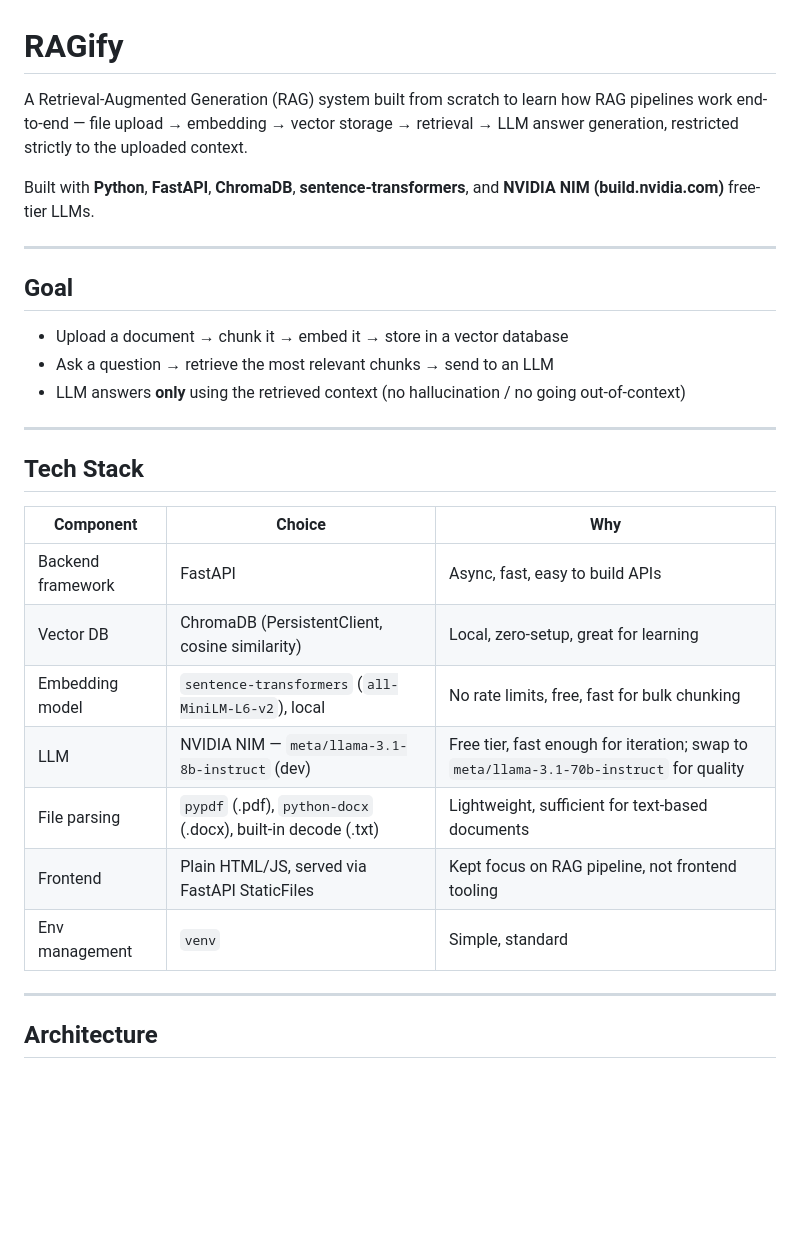
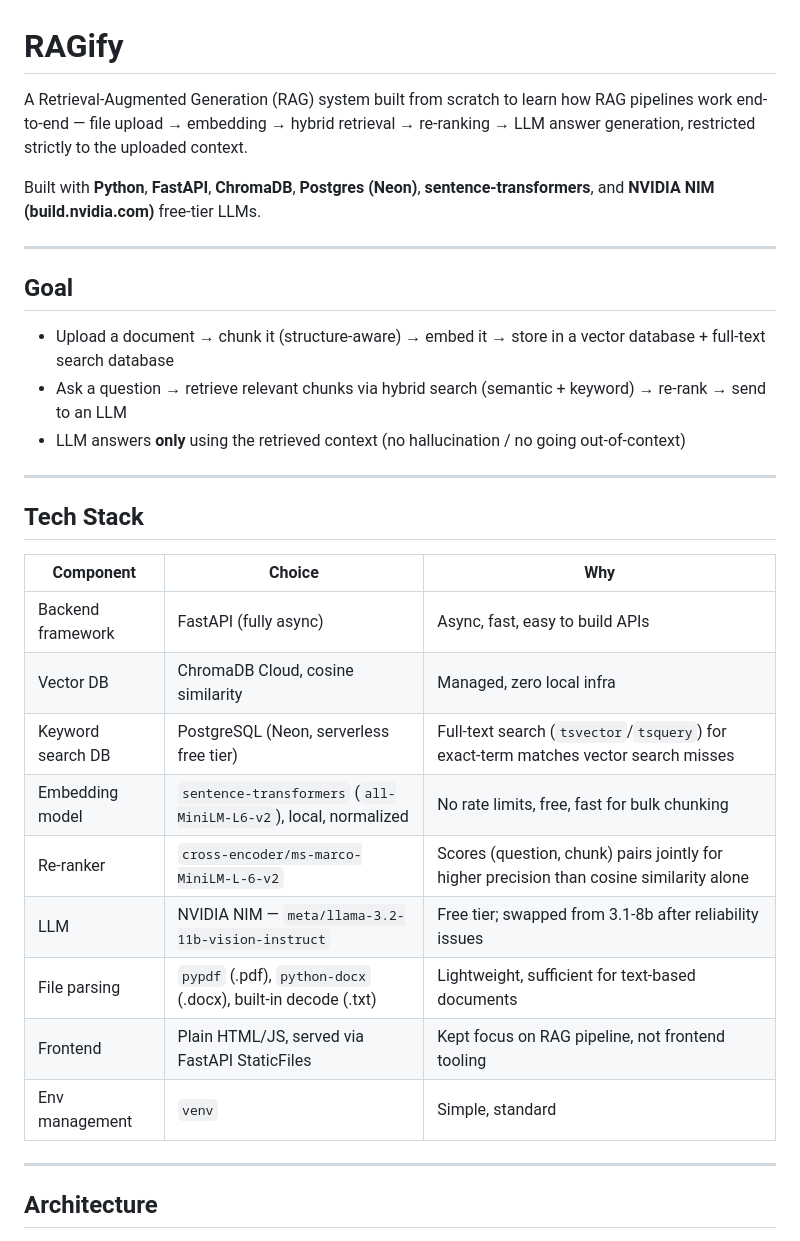
Before and after one commit to SahinDa/RAGify, a Markdown page: README.md, the part around one of its changes. Drawn GitHub-style; blank space fills up the shorter version.

```diff
--- a/README.md
+++ b/README.md
@@ -1,30 +1,32 @@
 # RAGify
 
-A Retrieval-Augmented Generation (RAG) system built from scratch to learn how RAG pipelines work end-to-end — file upload → embedding → vector storage → retrieval → LLM answer generation, restricted strictly to the uploaded context.
+A Retrieval-Augmented Generation (RAG) system built from scratch to learn how RAG pipelines work end-to-end — file upload → embedding → hybrid retrieval → re-ranking → LLM answer generation, restricted strictly to the uploaded context.
 
-Built with **Python**, **FastAPI**, **ChromaDB**, **sentence-transformers**, and **NVIDIA NIM (build.nvidia.com)** free-tier LLMs.
+Built with **Python**, **FastAPI**, **ChromaDB**, **Postgres (Neon)**, **sentence-transformers**, and **NVIDIA NIM (build.nvidia.com)** free-tier LLMs.
 
 ---
 
 ## Goal
 
-- Upload a document → chunk it → embed it → store in a vector database
-- Ask a question → retrieve the most relevant chunks → send to an LLM
+- Upload a document → chunk it (structure-aware) → embed it → store in a vector database + full-text search database
+- Ask a question → retrieve relevant chunks via hybrid search (semantic + keyword) → re-rank → send to an LLM
 - LLM answers **only** using the retrieved context (no hallucination / no going out-of-context)
 
 ---
 
 ## Tech Stack
 
-| Component | Choice | Why |
-|---|---|---|
-| Backend framework | FastAPI | Async, fast, easy to build APIs |
-| Vector DB | ChromaDB (PersistentClient, cosine similarity) | Local, zero-setup, great for learning |
-| Embedding model | `sentence-transformers` (`all-MiniLM-L6-v2`), local | No rate limits, free, fast for bulk chunking |
-| LLM | NVIDIA NIM — `meta/llama-3.1-8b-instruct` (dev) | Free tier, fast enough for iteration; swap to `meta/llama-3.1-70b-instruct` for quality |
-| File parsing | `pypdf` (.pdf), `python-docx` (.docx), built-in decode (.txt) | Lightweight, sufficient for text-based documents |
-| Frontend | Plain HTML/JS, served via FastAPI StaticFiles | Kept focus on RAG pipeline, not frontend tooling |
-| Env management | `venv` | Simple, standard |
+| Component         | Choice                                                          | Why                                                                                      |
+| ----------------- | --------------------------------------------------------------- | ---------------------------------------------------------------------------------------- |
+| Backend framework | FastAPI (fully async)                                           | Async, fast, easy to build APIs                                                          |
+| Vector DB         | ChromaDB Cloud, cosine similarity                               | Managed, zero local infra                                                                |
+| Keyword search DB | PostgreSQL (Neon, serverless free tier)                         | Full-text search (`tsvector`/`tsquery`) for exact-term matches vector search misses      |
+| Embedding model   | `sentence-transformers` (`all-MiniLM-L6-v2`), local, normalized | No rate limits, free, fast for bulk chunking                                             |
+| Re-ranker         | `cross-encoder/ms-marco-MiniLM-L-6-v2`                          | Scores (question, chunk) pairs jointly for higher precision than cosine similarity alone |
+| LLM               | NVIDIA NIM — `meta/llama-3.2-11b-vision-instruct`               | Free tier; swapped from 3.1-8b after reliability issues                                  |
+| File parsing      | `pypdf` (.pdf), `python-docx` (.docx), built-in decode (.txt)   | Lightweight, sufficient for text-based documents                                         |
+| Frontend          | Plain HTML/JS, served via FastAPI StaticFiles                   | Kept focus on RAG pipeline, not frontend tooling                                         |
+| Env management    | `venv`                                                          | Simple, standard                                                                         |
 
 ---
 
```
Also changed, not shown: other parts of README.md (+6 -0 lines).
